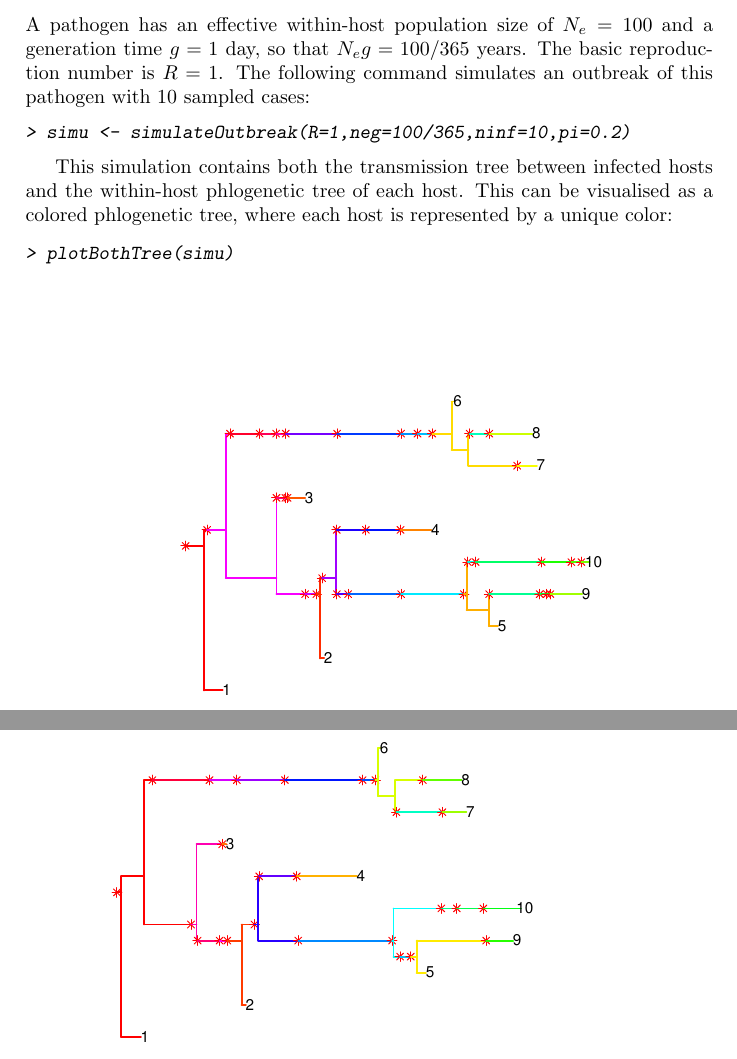
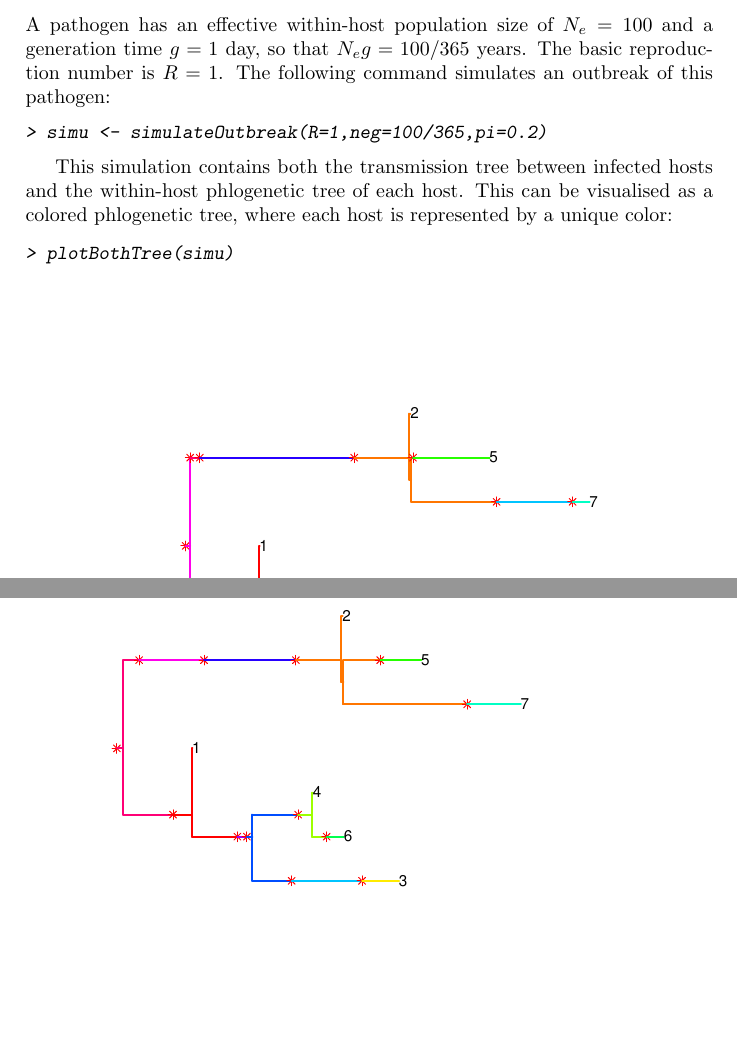
Before and after one commit to xavierdidelot/TransPhylo, a LaTeX document (vignettes/epiphylo.tex): two parts of pages 1 and 5 of 5, joined at a grey line, cut so that both start at the same text, the shorter picture padded with empty space. The pictures show the PDF file vignettes/epiphylo.pdf that the author committed with the source.

Commit message:
Added simulation of incomplete outbreaks

```diff
--- a/vignettes/epiphylo.tex
+++ b/vignettes/epiphylo.tex
@@ -13,10 +13,10 @@
 
 \section{Simulation}
 
-A pathogen has an effective within-host population size of $N_e=100$ and a generation time $g=1$ day, so that $N_e g=100/365$ years. The basic reproduction number is $R=1$. The following command simulates an outbreak of this pathogen with 10 sampled cases:
+A pathogen has an effective within-host population size of $N_e=100$ and a generation time $g=1$ day, so that $N_e g=100/365$ years. The basic reproduction number is $R=1$. The following command simulates an outbreak of this pathogen:
 \begin{Schunk}
 \begin{Sinput}
-> simu <- simulateOutbreak(R=1,neg=100/365,ninf=10,pi=0.2)
+> simu <- simulateOutbreak(R=1,neg=100/365,pi=0.2)
 \end{Sinput}
 \end{Schunk}
 
```
Also changed, not shown: vignettes/epiphylo-009.pdf, vignettes/epiphylo.pdf, 3 other files.
